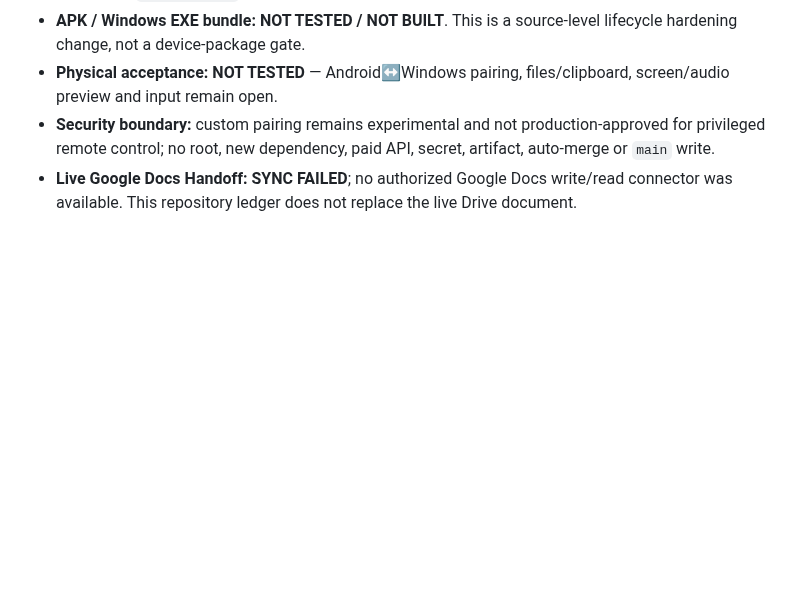
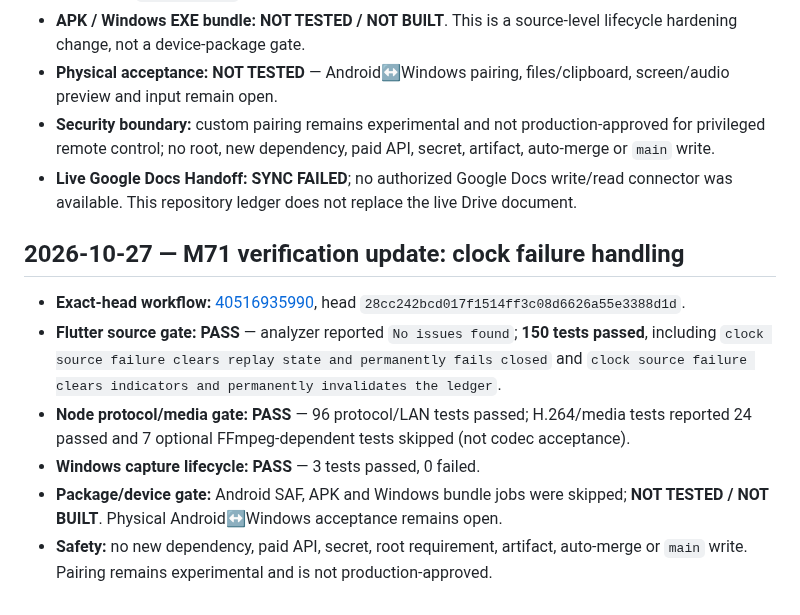
Before and after one commit to amroalhamedi2022-hue/Remote-Control, a Markdown page: docs/AUTONOMOUS_ACCEPTANCE.md, the part around the change. Rendered like a GitHub page; blank space fills up the shorter version.

Commit message:
Record M71 CI evidence [skip ci]

```diff
--- a/docs/AUTONOMOUS_ACCEPTANCE.md
+++ b/docs/AUTONOMOUS_ACCEPTANCE.md
@@ -409,3 +409,12 @@ No merge, no `main` changes, no new dependency, and no paid API.
 - **Physical acceptance:** **NOT TESTED** — Android↔Windows pairing, files/clipboard, screen/audio preview and input remain open.
 - **Security boundary:** custom pairing remains experimental and not production-approved for privileged remote control; no root, new dependency, paid API, secret, artifact, auto-merge or `main` write.
 - **Live Google Docs Handoff:** **SYNC FAILED**; no authorized Google Docs write/read connector was available. This repository ledger does not replace the live Drive document.
+
+## 2026-10-27 — M71 verification update: clock failure handling
+
+- **Exact-head workflow:** [40516935990](https://github.com/amroalhamedi2022-hue/Remote-Control/actions/runs/40516935990), head `28cc242bcd017f1514ff3c08d6626a55e3388d1d`.
+- **Flutter source gate:** **PASS** — analyzer reported `No issues found`; **150 tests passed**, including `clock source failure clears replay state and permanently fails closed` and `clock source failure clears indicators and permanently invalidates the ledger`.
+- **Node protocol/media gate:** **PASS** — 96 protocol/LAN tests passed; H.264/media tests reported 24 passed and 7 optional FFmpeg-dependent tests skipped (not codec acceptance).
+- **Windows capture lifecycle:** **PASS** — 3 tests passed, 0 failed.
+- **Package/device gate:** Android SAF, APK and Windows bundle jobs were skipped; **NOT TESTED / NOT BUILT**. Physical Android↔Windows acceptance remains open.
+- **Safety:** no new dependency, paid API, secret, root requirement, artifact, auto-merge or `main` write. Pairing remains experimental and is not production-approved.
```
